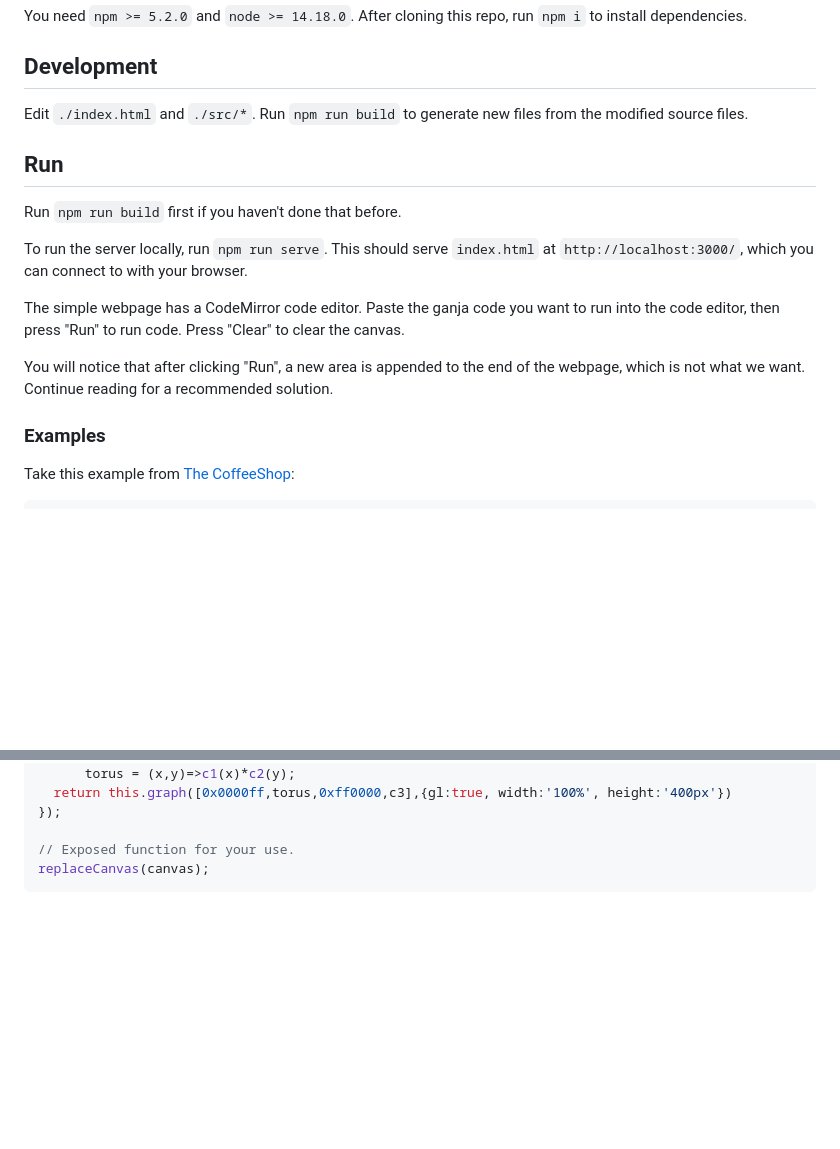
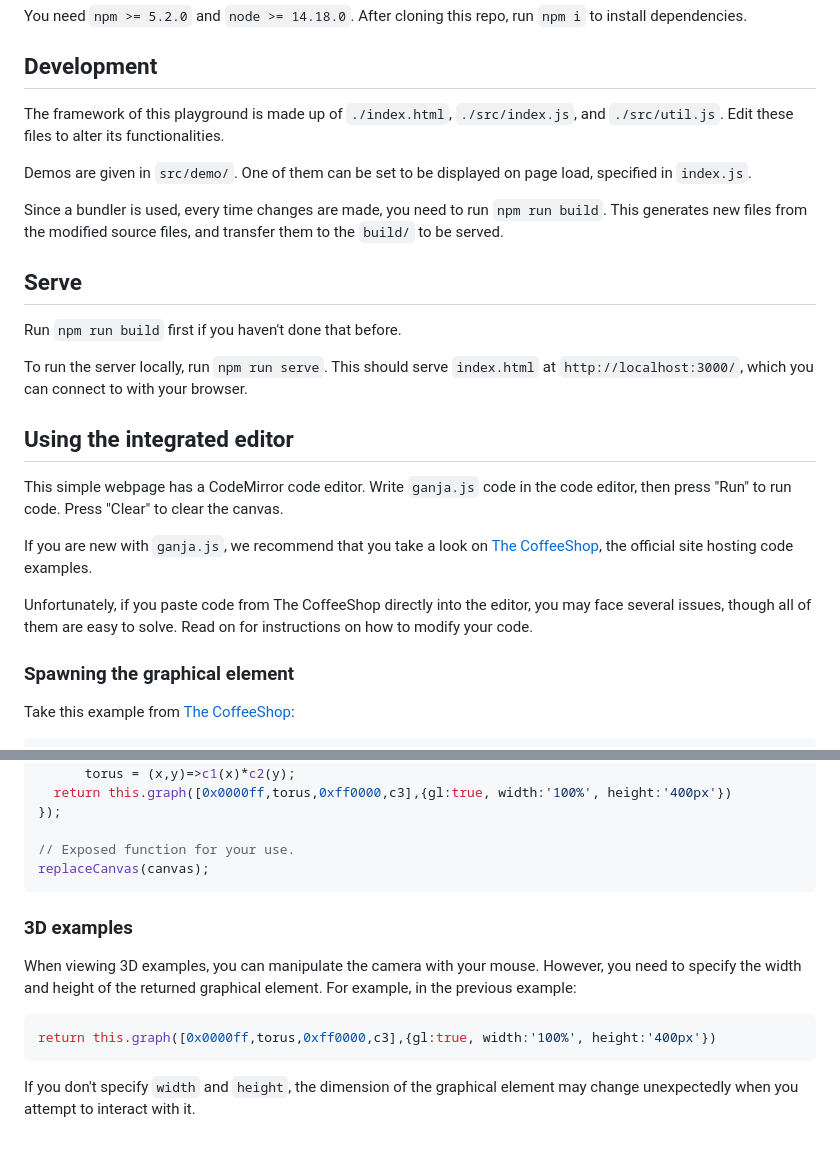
Before and after one commit to joshvictor1024/interactive-ganja, a Markdown page: README.md, 2 parts joined by grey strips. GitHub-like rendering; blank space fills up the shorter version.

Commit message:
fix in README.md state fix on 3D examples

````diff
--- a/README.md
+++ b/README.md
@@ -11,19 +11,28 @@ You need `npm >= 5.2.0` and `node >= 14.18.0`. After cloning this repo, run `npm
 
 ## Development
 
-Edit `./index.html` and `./src/*`. Run `npm run build` to generate new files from the modified source files.
+The framework of this playground is made up of `./index.html`, `./src/index.js`, and `./src/util.js`. Edit these files to alter its functionalities.
 
-## Run
+Demos are given in `src/demo/`. One of them can be set to be displayed on page load, specified in `index.js`.
+
+Since a bundler is used, every time changes are made, you need to run `npm run build`. This generates new files from the modified source files, and transfer them to the `build/` to be served.
+
+## Serve
 
 Run `npm run build` first if you haven't done that before.
 
 To run the server locally, run `npm run serve`. This should serve `index.html` at `http://localhost:3000/`, which you can connect to with your browser.
 
-The simple webpage has a CodeMirror code editor. Paste the ganja code you want to run into the code editor, then press "Run" to run code. Press "Clear" to clear the canvas.
 
-You will notice that after clicking "Run", a new area is appended to the end of the webpage, which is not what we want. Continue reading for a recommended solution.
+## Using the integrated editor
 
-### Examples
+This simple webpage has a CodeMirror code editor. Write `ganja.js` code in the code editor, then press "Run" to run code. Press "Clear" to clear the canvas.
+
+If you are new with `ganja.js`, we recommend that you take a look on [The CoffeeShop](https://enkimute.github.io/ganja.js/examples/coffeeshop.html), the official site hosting code examples.
+
+Unfortunately, if you paste code from The CoffeeShop directly into the editor, you may face several issues, though all of them are easy to solve. Read on for instructions on how to modify your code.
+
+### Spawning the graphical element
 
 Take this example from [The CoffeeShop](https://enkimute.github.io/ganja.js/examples/coffeeshop.html#pga3d_points_and_lines):
 
@@ -104,3 +113,12 @@ let canvas = Algebra(3,0,1,()=>{
 // Exposed function for your use.
 replaceCanvas(canvas);
 ```
+
+### 3D examples
+
+When viewing 3D examples, you can manipulate the camera with your mouse. However, you need to specify the width and height of the returned graphical element. For example, in the previous example:
+```js
+return this.graph([0x0000ff,torus,0xff0000,c3],{gl:true, width:'100%', height:'400px'})
+```
+
+If you don't specify `width` and `height`, the dimension of the graphical element may change unexpectedly when you attempt to interact with it.
````
